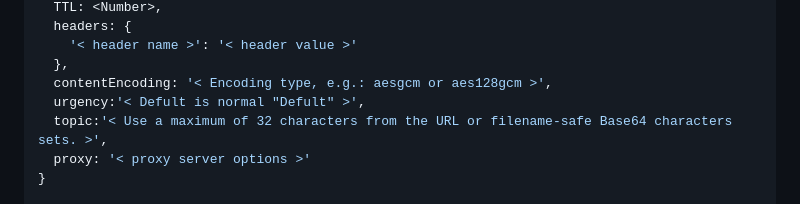
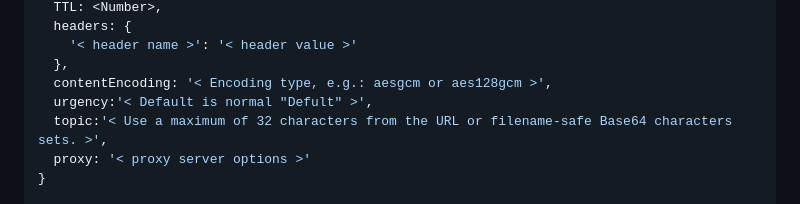
Before and after one commit to web-push-libs/web-push, a Markdown page: README.md, the part around the change. Rendered like a GitHub page.

Commit message:
Update README.md
Co-authored-by: Marco Castelluccio <mcastelluccio@mozilla.com>

```diff
--- a/README.md
+++ b/README.md
@@ -362,7 +362,7 @@ const options = {
     '< header name >': '< header value >'
   },
   contentEncoding: '< Encoding type, e.g.: aesgcm or aes128gcm >',
-  urgency:'< Defult is normal "Defult" >',
+  urgency:'< Default is normal "Defult" >',
   topic:'< Use a maximum of 32 characters from the URL or filename-safe Base64 characters sets. >',
   proxy: '< proxy server options >'
 }
```
